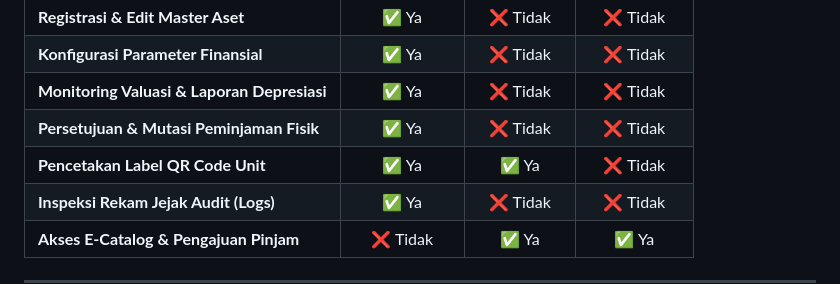
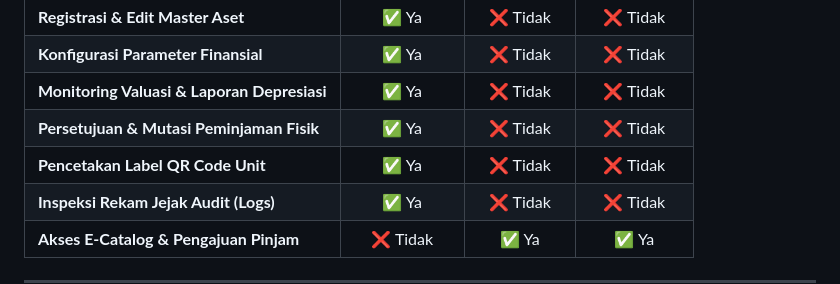
Before and after one commit to Kazhtova/SayPraz, a Markdown page: README.md, the part around the change. Drawn GitHub-style.

Commit message:
Update QR Code Label printing status in README

```diff
--- a/README.md
+++ b/README.md
@@ -120,7 +120,7 @@ Pemisahan tanggung jawab diatur secara terstruktur melalui sistem peran:
 | **Konfigurasi Parameter Finansial** | ✅ Ya | ❌ Tidak | ❌ Tidak |
 | **Monitoring Valuasi & Laporan Depresiasi** | ✅ Ya | ❌ Tidak | ❌ Tidak |
 | **Persetujuan & Mutasi Peminjaman Fisik** | ✅ Ya | ❌ Tidak | ❌ Tidak |
-| **Pencetakan Label QR Code Unit** | ✅ Ya | ✅ Ya | ❌ Tidak |
+| **Pencetakan Label QR Code Unit** | ✅ Ya | ❌ Tidak | ❌ Tidak |
 | **Inspeksi Rekam Jejak Audit (Logs)** | ✅ Ya | ❌ Tidak | ❌ Tidak |
 | **Akses E-Catalog & Pengajuan Pinjam** | ❌ Tidak | ✅ Ya | ✅ Ya |
 
```
